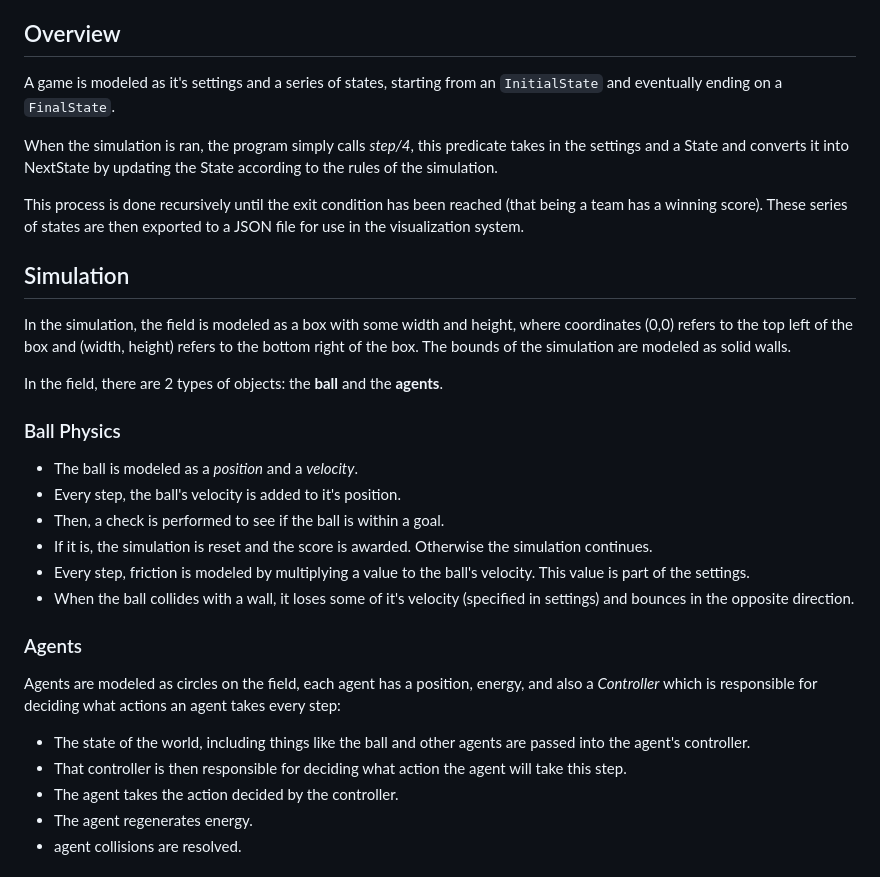
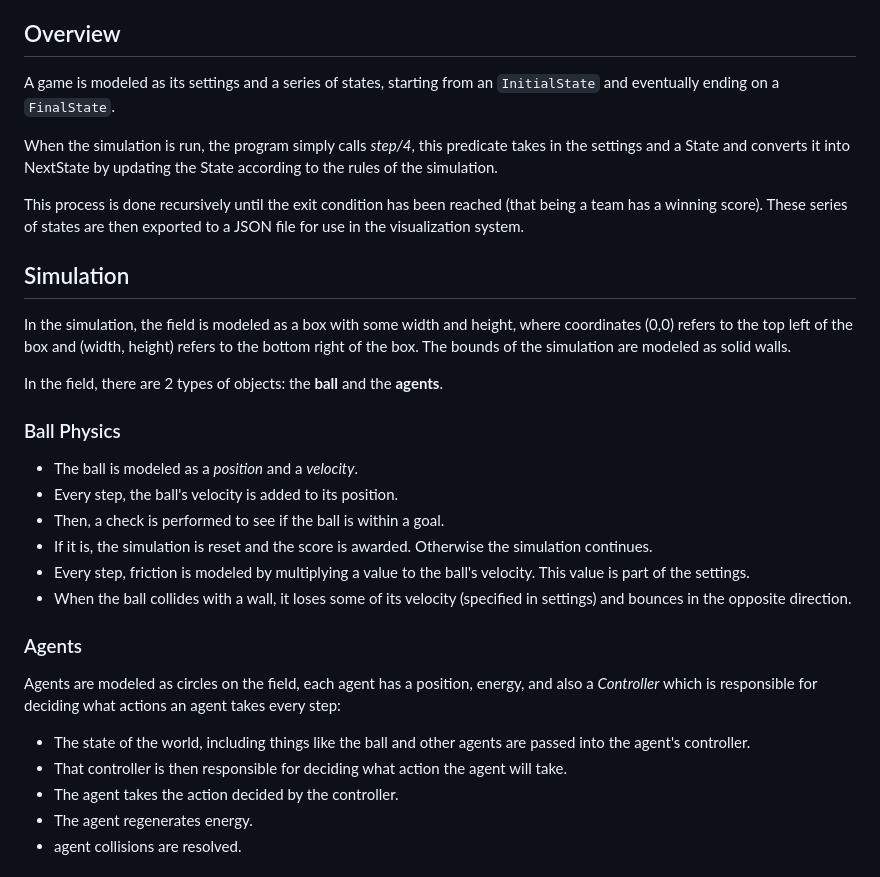
Before and after one commit to ice-chula-projects/robocup-symbolic, a Markdown page: docs/engine.md, the part around the change. Drawn GitHub-style.

Commit message:
Fixed engine.md grammar

```diff
--- a/docs/engine.md
+++ b/docs/engine.md
@@ -4,9 +4,9 @@ Below is a high-level explanation of the engine without getting too deep into im
 
 ## Overview
 
-A game is modeled as it's settings and a series of states, starting from an `InitialState` and eventually ending on a `FinalState`.
+A game is modeled as its settings and a series of states, starting from an `InitialState` and eventually ending on a `FinalState`.
 
-When the simulation is ran, the program simply calls _step/4_, this predicate takes in the settings and a State and converts it into NextState by updating the State according to the rules of the simulation.
+When the simulation is run, the program simply calls _step/4_, this predicate takes in the settings and a State and converts it into NextState by updating the State according to the rules of the simulation.
 
 This process is done recursively until the exit condition has been reached (that being a team has a winning score). These series of states are then exported to a JSON file for use in the visualization system.
 
@@ -19,18 +19,18 @@ In the field, there are 2 types of objects: the **ball** and the **agents**.
 ### Ball Physics
 
 - The ball is modeled as a _position_ and a _velocity_.
-- Every step, the ball's velocity is added to it's position.
+- Every step, the ball's velocity is added to its position.
 - Then, a check is performed to see if the ball is within a goal.
 - If it is, the simulation is reset and the score is awarded. Otherwise the simulation continues.
 - Every step, friction is modeled by multiplying a value to the ball's velocity. This value is part of the settings.
-- When the ball collides with a wall, it loses some of it's velocity (specified in settings) and bounces in the opposite direction.
+- When the ball collides with a wall, it loses some of its velocity (specified in settings) and bounces in the opposite direction.
 
 ### Agents
 
 Agents are modeled as circles on the field, each agent has a position, energy, and also a _Controller_ which is responsible for deciding what actions an agent takes every step:
 
 - The state of the world, including things like the ball and other agents are passed into the agent's controller.
-- That controller is then responsible for deciding what action the agent will take this step.
+- That controller is then responsible for deciding what action the agent will take.
 - The agent takes the action decided by the controller.
 - The agent regenerates energy.
 - agent collisions are resolved.
```
